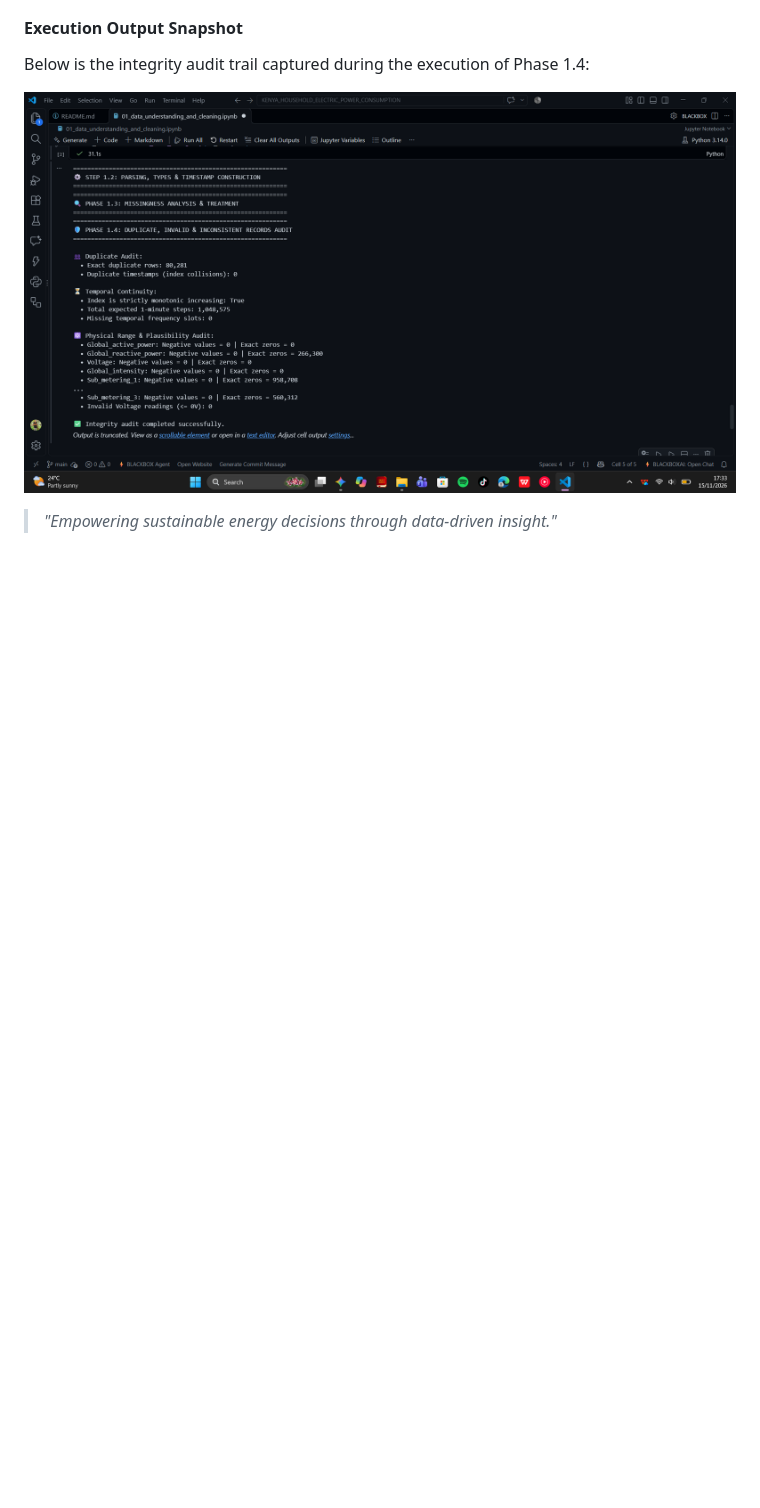
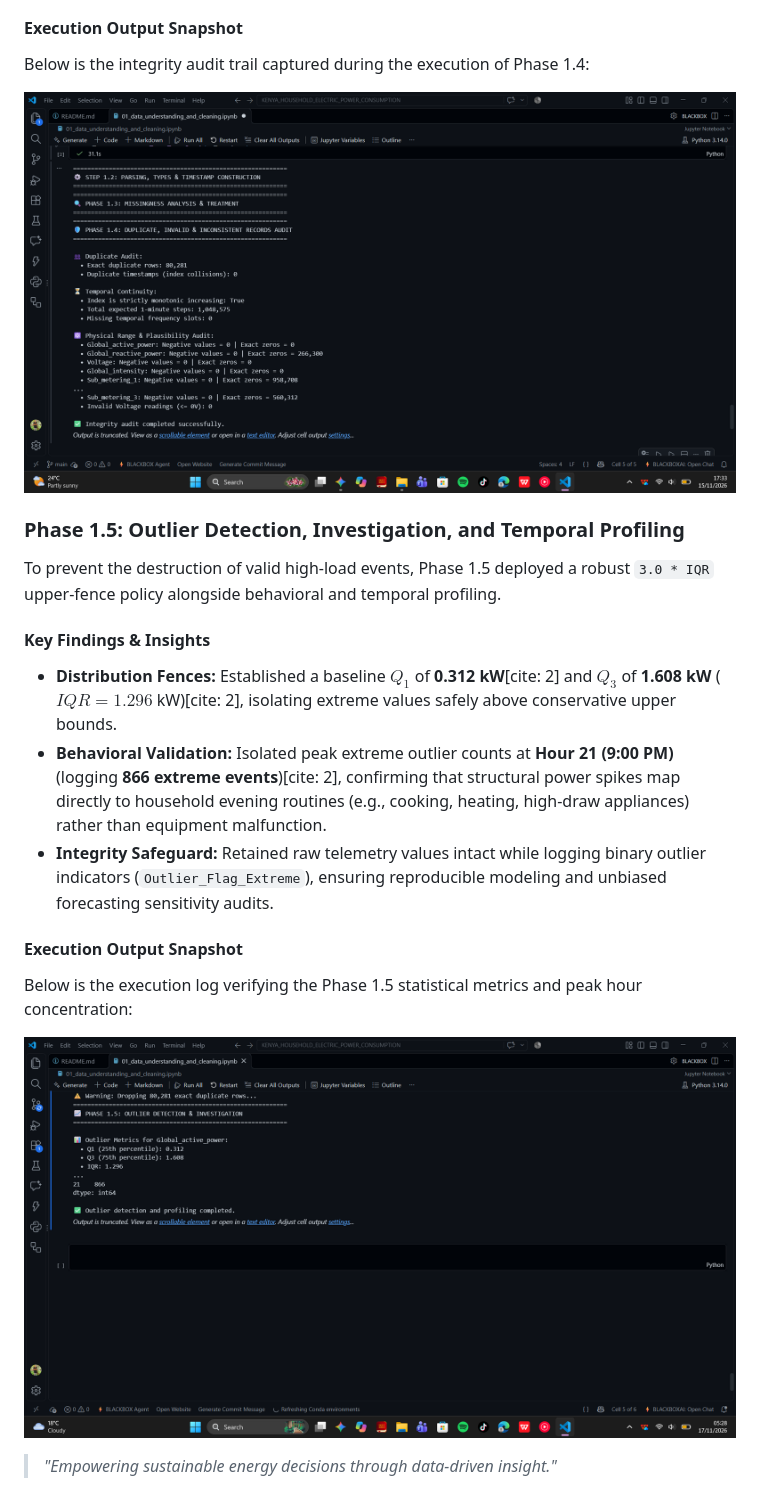
Before and after one commit to steph45acke-hue/KENYA_HOUSEHOLD_ELECTRIC_POWER_CONSUMPTION, a Markdown page: README.md, the part around the change. GitHub-like rendering; pictures changed too: Screenshot (346).png (added); blank space fills up the shorter version.

Commit message:
Docs: Add Phase 1.5 outlier detection documentation and execution output snapshot

```diff
--- a/README.md
+++ b/README.md
@@ -117,4 +117,18 @@ Below is the integrity audit trail captured during the execution of Phase 1.4:
 
 ![Data Integrity Audit Output](Screenshot%20(344).png)
 
+### Phase 1.5: Outlier Detection, Investigation, and Temporal Profiling
+
+To prevent the destruction of valid high-load events, Phase 1.5 deployed a robust `3.0 * IQR` upper-fence policy alongside behavioral and temporal profiling.
+
+#### Key Findings & Insights
+* **Distribution Fences:** Established a baseline $Q_1$ of **0.312 kW**[cite: 2] and $Q_3$ of **1.608 kW** ($IQR = 1.296$ kW)[cite: 2], isolating extreme values safely above conservative upper bounds.
+* **Behavioral Validation:** Isolated peak extreme outlier counts at **Hour 21 (9:00 PM)** (logging **866 extreme events**)[cite: 2], confirming that structural power spikes map directly to household evening routines (e.g., cooking, heating, high-draw appliances) rather than equipment malfunction.
+* **Integrity Safeguard:** Retained raw telemetry values intact while logging binary outlier indicators (`Outlier_Flag_Extreme`), ensuring reproducible modeling and unbiased forecasting sensitivity audits.
+
+#### Execution Output Snapshot
+Below is the execution log verifying the Phase 1.5 statistical metrics and peak hour concentration:
+
+![Outlier Detection Output](Screenshot%20(346).png)
+
 > *"Empowering sustainable energy decisions through data-driven insight."*
```
